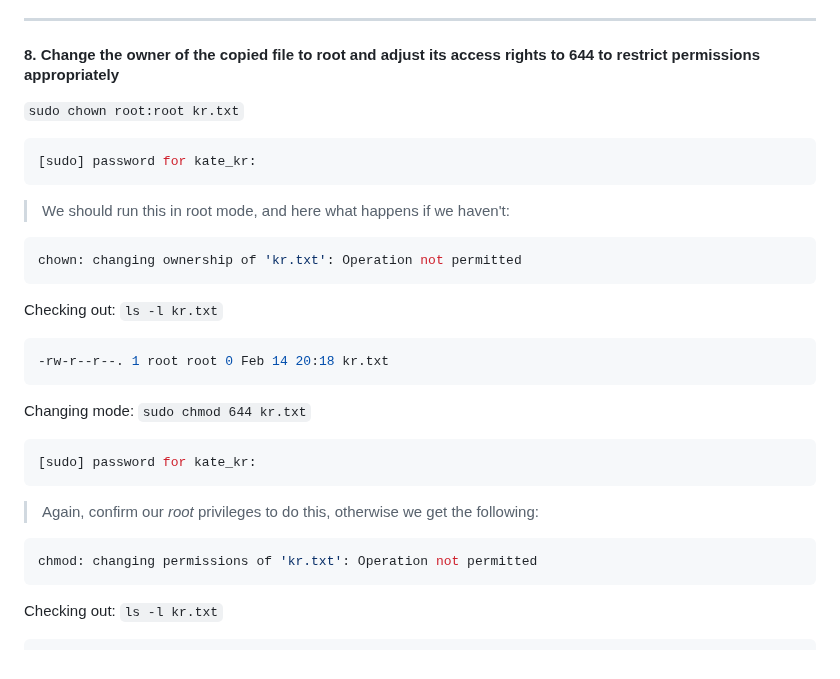
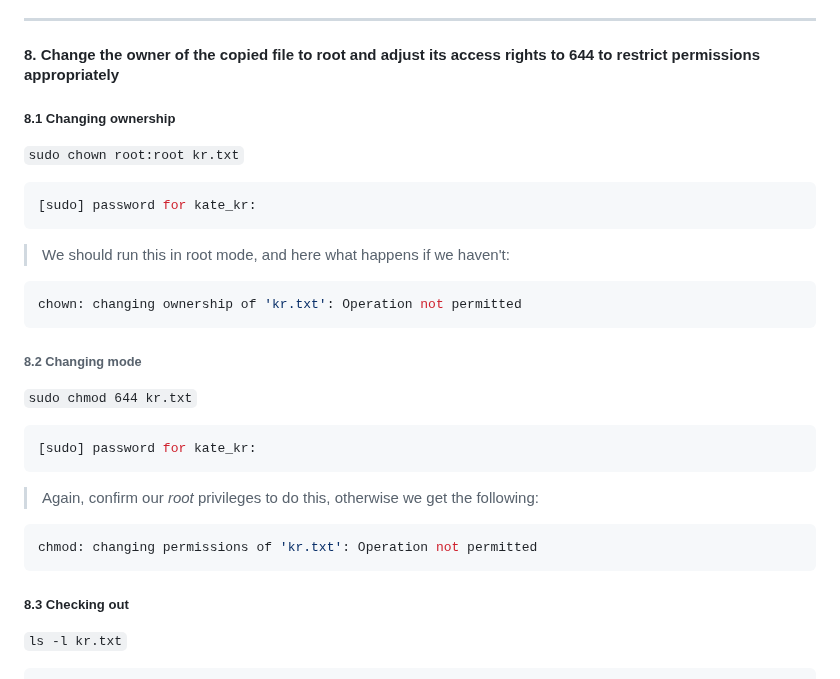
Before and after one commit to nromanen/devops_2025, a Markdown page: kateryna_kravchuk/task_03.md, the part around one of its changes. GitHub-like rendering.

Commit message:
final fixes of task_03

````diff
--- a/kateryna_kravchuk/task_03.md
+++ b/kateryna_kravchuk/task_03.md
@@ -144,6 +144,8 @@ Note: I should confirm any action I want to do in the root directory by providin
 
 #### 8. Change the owner of the copied file to root and adjust its access rights to 644 to restrict permissions appropriately
 
+##### 8.1 Changing ownership
+
 `sudo chown root:root kr.txt`
 
 ```bash
@@ -156,13 +158,9 @@ Note: I should confirm any action I want to do in the root directory by providin
 chown: changing ownership of 'kr.txt': Operation not permitted
 ```
 
-Checking out: `ls -l kr.txt`
+###### 8.2 Changing mode
 
-```bash
--rw-r--r--. 1 root root 0 Feb 14 20:18 kr.txt
-```
-
-Changing mode: `sudo chmod 644 kr.txt`
+`sudo chmod 644 kr.txt`
 
 ```bash
 [sudo] password for kate_kr:
@@ -174,6 +172,8 @@ Changing mode: `sudo chmod 644 kr.txt`
 chmod: changing permissions of 'kr.txt': Operation not permitted
 ```
 
-Checking out: `ls -l kr.txt`
+##### 8.3 Checking out
+
+`ls -l kr.txt`
 
 ```bash
````
Also changed, not shown: other parts of kateryna_kravchuk/task_03.md (+2 -2 lines).
